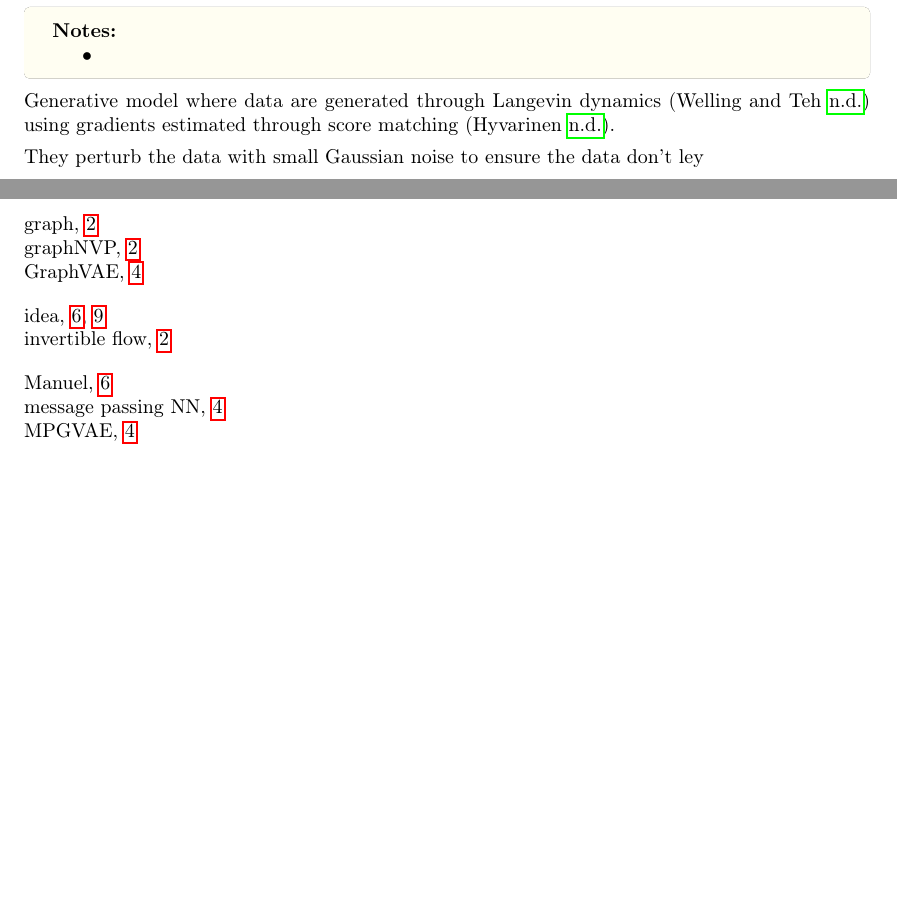
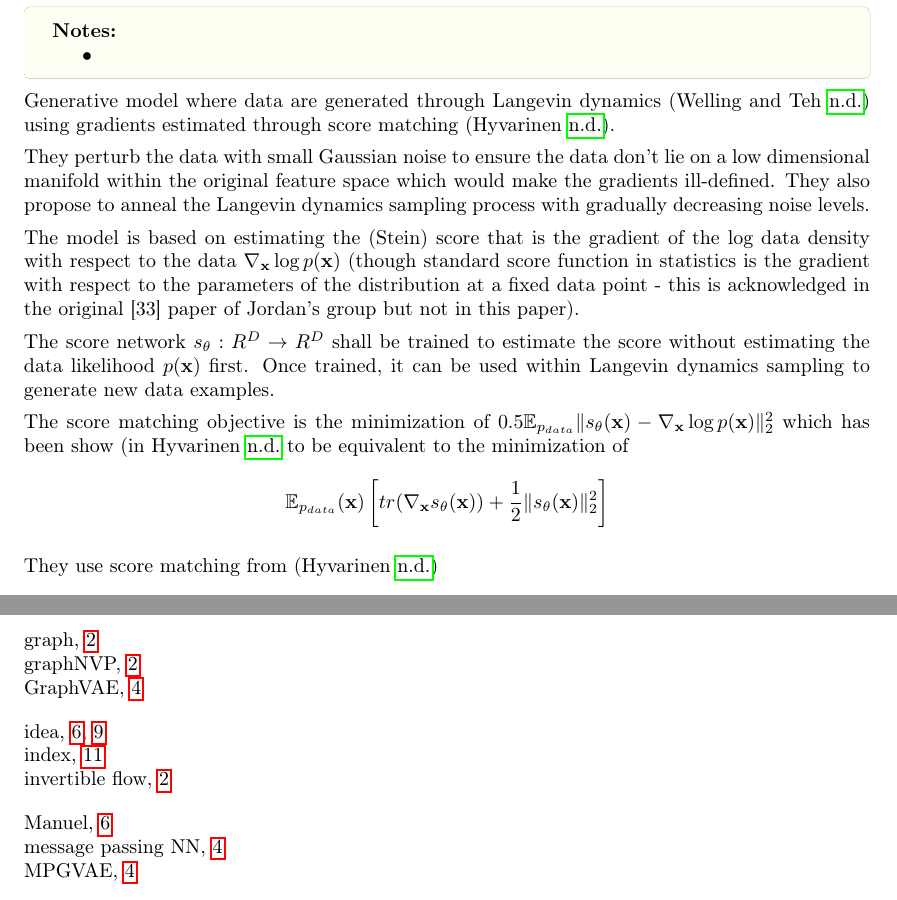
Before and after one commit to mgswiss15/paper-notes, a LaTeX document (yr2022/main.tex, which reads yr2022/_scoreBased.tex): two parts of pages 11 and 13 of 13, joined at a grey line, cut so that both start at the same text, the shorter picture padded with empty space. Compiled offline with pdfLaTeX.

Commit message:
scorebased workings

```diff
--- a/yr2022/_scoreBased.tex
+++ b/yr2022/_scoreBased.tex
@@ -31,4 +31,15 @@ Read with Simon\index{Simon} on 9/2/2022
 
 Generative model where data are generated through Langevin dynamics \parencite{welling_bayesian_nodate} using gradients estimated through score matching \parencite{hyvarinen_estimation_nodate}.
 
-They perturb the data with small Gaussian noise to ensure the data don't ley
+They perturb the data with small Gaussian noise to ensure the data don't lie on a low dimensional manifold within the original feature space which would make the gradients ill-defined. They also propose to anneal the Langevin dynamics sampling process with gradually decreasing noise levels.
+
+The model is based on estimating the (Stein) score\index{index} that is the gradient of the log data density with respect to the data $\nabla_{\rvx} \log p(\rvx)$ (though standard score function in statistics is the gradient with respect to the parameters of the distribution at a fixed data point - this is acknowledged in the original [33] paper of Jordan's group but not in this paper).
+
+The score network $s_\theta: R^D \to R^D$ shall be trained to estimate the score without estimating the data likelihood $p(\rvx)$ first. Once trained, it can be used within Langevin dynamics sampling to generate new data examples.
+
+The score matching objective is the minimization of $0.5 \E_{p_{data}} \Vert s_{\theta}(\rvx) - \nabla_{\rvx} \log p(\rvx) \Vert_2^2$ which has been show (in \cite{hyvarinen_estimation_nodate} to be equivalent to the minimization of
+\begin{align*}
+\E_{p_{data}}(\rvx) \left[ tr(\nabla_\rvx s_\theta(\rvx)) + \frac{1}{2} \Vert s_\theta(\rvx) \Vert_2^2 \right]
+\end{align*}
+
+They use score matching from \parencite{hyvarinen_estimation_nodate}
```
Also changed, not shown: yr2022/main.pdf.
